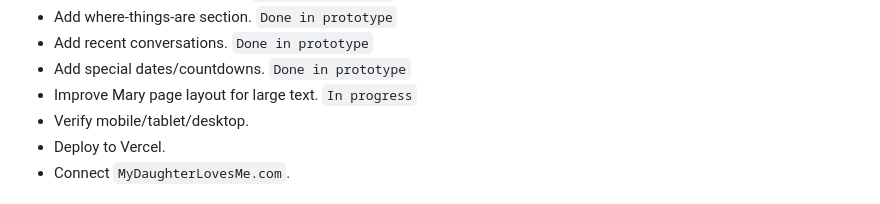
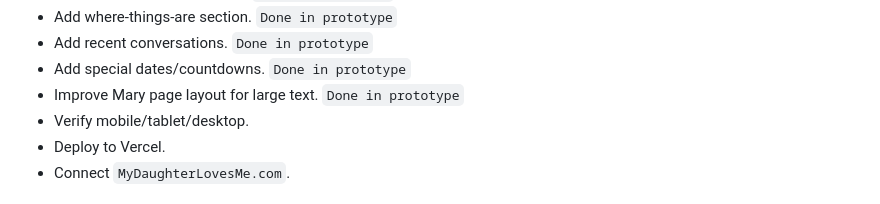
Before and after one commit to erinroselovesmarketing/daylight-dashboard, a Markdown page: BUILD_PLAN.md, the part around the change. Drawn GitHub-style.

Commit message:
Mark large text layout pass complete

```diff
--- a/BUILD_PLAN.md
+++ b/BUILD_PLAN.md
@@ -117,7 +117,7 @@ Tasks:
 - Add where-things-are section. `Done in prototype`
 - Add recent conversations. `Done in prototype`
 - Add special dates/countdowns. `Done in prototype`
-- Improve Mary page layout for large text. `In progress`
+- Improve Mary page layout for large text. `Done in prototype`
 - Verify mobile/tablet/desktop.
 - Deploy to Vercel.
 - Connect `MyDaughterLovesMe.com`.
```
